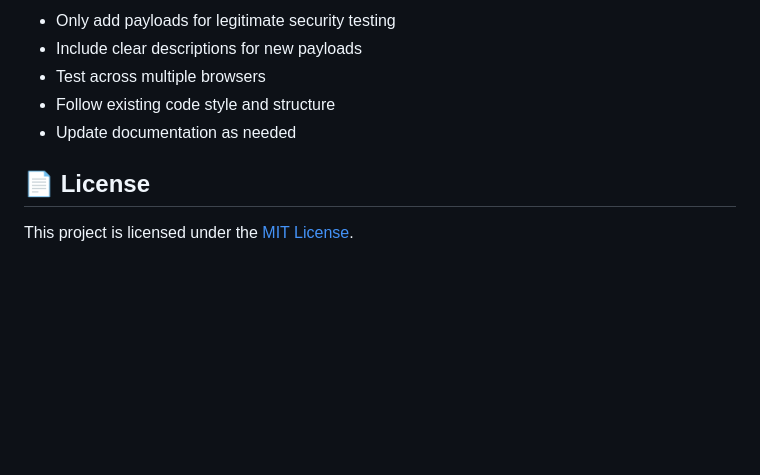
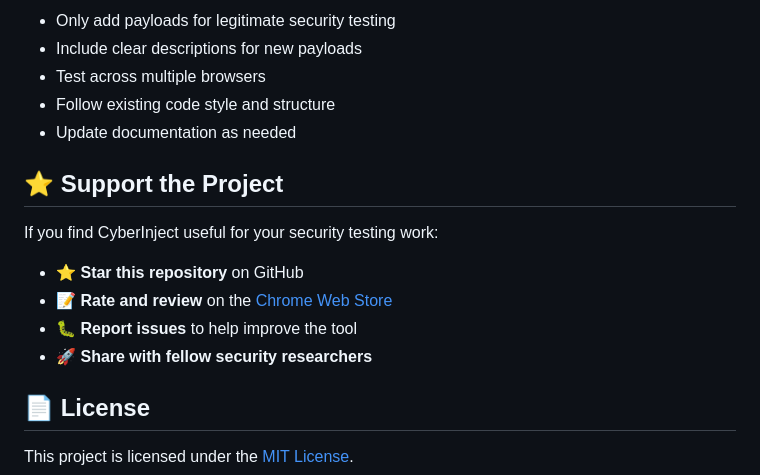
Before and after one commit to CyberNilsen/CyberInject, a Markdown page: README.md, the part around one of its changes. Drawn GitHub-style; blank space fills up the shorter version.

```diff
--- a/README.md
+++ b/README.md
@@ -192,6 +220,15 @@ cyberinject/
 - Follow existing code style and structure
 - Update documentation as needed
 
+## ⭐ Support the Project
+
+If you find CyberInject useful for your security testing work:
+
+- ⭐ **Star this repository** on GitHub
+- 📝 **Rate and review** on the [Chrome Web Store](https://chromewebstore.google.com/detail/cyberinject/dgnnpllamcglhcfmppgijeindohkkabm)
+- 🐛 **Report issues** to help improve the tool
+- 🚀 **Share with fellow security researchers**
+
 ## 📄 License
 
 This project is licensed under the [MIT License](LICENSE).
```
Also changed, not shown: other parts of README.md (+41 -9 lines).
